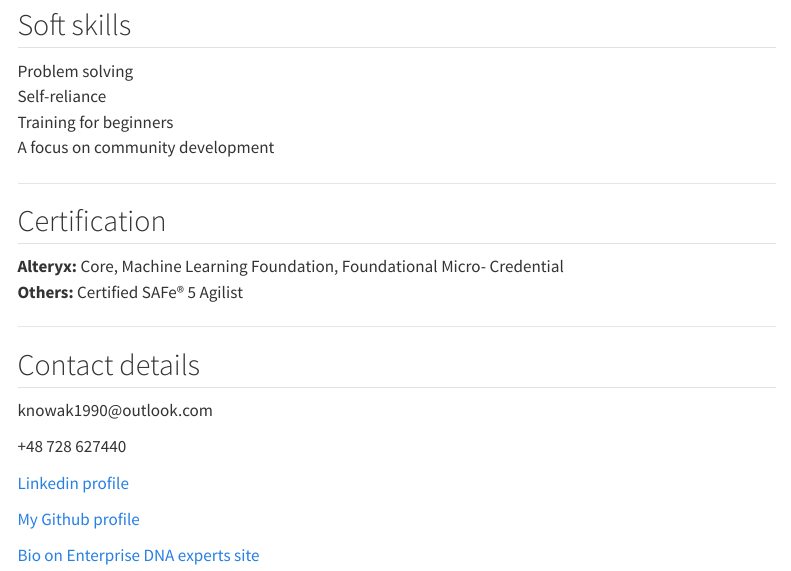
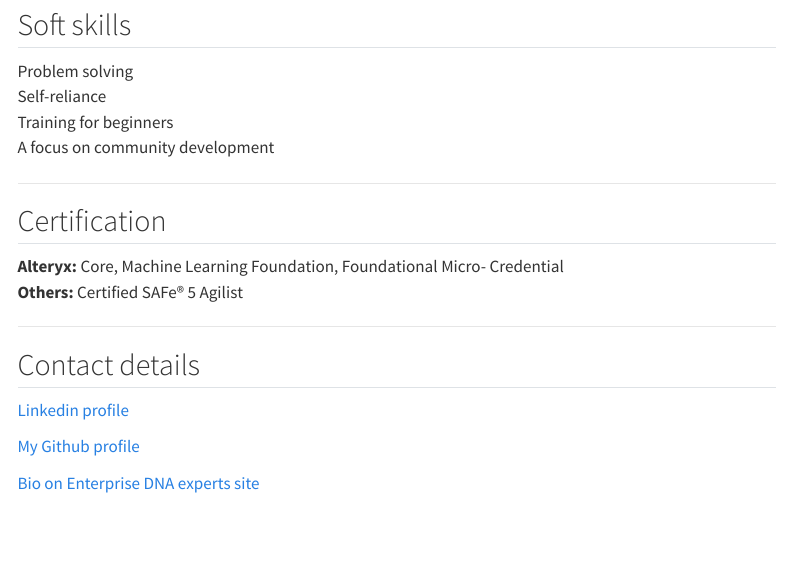
Before and after one commit to KrzysztofNowakJaw/About-me, a Quarto document (CV.qmd): the page in a window 1100 px wide, from 1340 px down. Rendered offline with R 4.5, knitr and Pandoc in place of Quarto, with nearby package versions; menus at the side of the page are left out.

Commit message:
REmove tel

```diff
--- a/CV.qmd
+++ b/CV.qmd
@@ -93,19 +93,13 @@ A focus on community development
 
 ## Certification
 
-**Alteryx:** Core, Machine Learning
-Foundation, Foundational Micro-
-Credential\
+**Alteryx:** Core, Machine Learning Foundation, Foundational Micro- Credential\
 **Others:** Certified SAFe® 5 Agilist
 
 ------------------------------------------------------------------------
 
 ## Contact details
 
-knowak1990\@outlook.com
-
-+48 728 627440
-
 [Linkedin profile](https://linkedin.com/in/krzysztofnowakdata)
 
 [My Github profile](https://github.com/KrzysztofNowakJaw)
```
